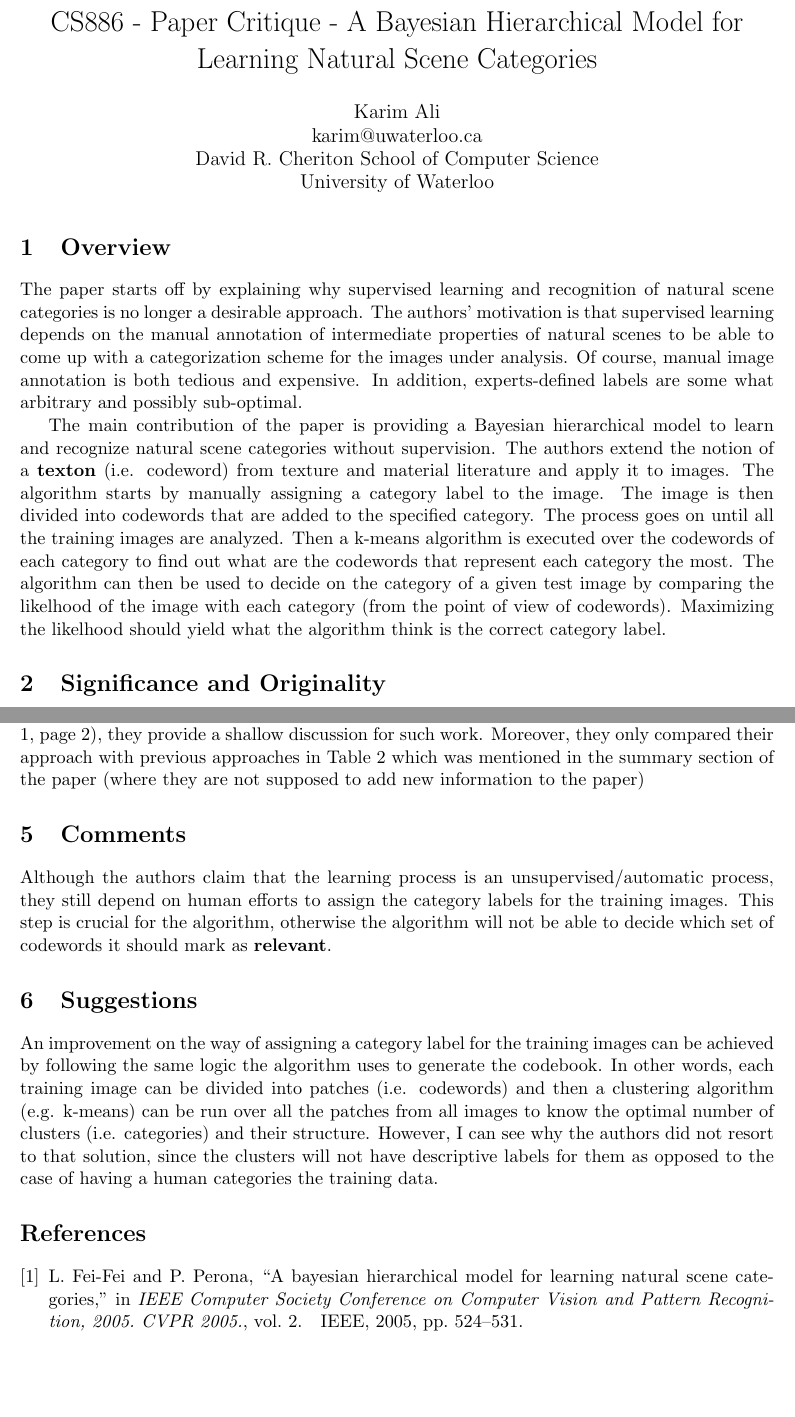
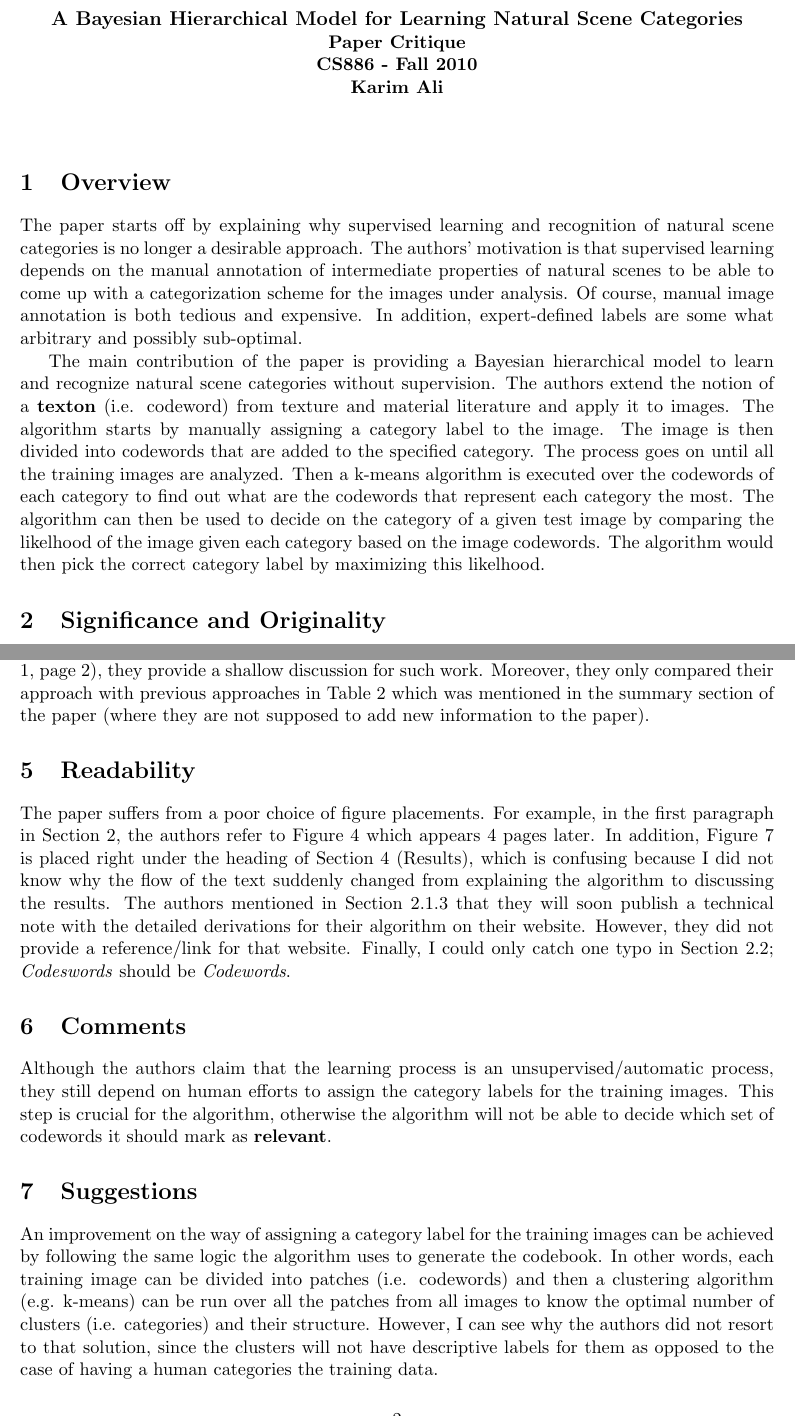
Before and after one commit to snadi/cs886, a LaTeX document (cs886/critiques/paper4/Paper.tex): two parts of pages 1 and 2 of 2, joined at a grey line, cut so that both start at the same text. Compiled offline with pdfLaTeX.

Commit message:
created some dirs

```diff
--- a/cs886/critiques/paper4/Paper.tex
+++ b/cs886/critiques/paper4/Paper.tex
@@ -7,31 +7,24 @@
 
 \begin{document}
 
-\title{CS886 - Paper Critique - A Bayesian Hierarchical Model for Learning Natural Scene Categories}
-
-\author{Karim Ali\\
-karim@uwaterloo.ca\\
-David R. Cheriton School of Computer Science\\
-University of Waterloo\\
-}
-
-\date{}
-
-% make the title area
-\maketitle
+\centerline{\sc \large \textbf{A Bayesian Hierarchical Model for Learning Natural Scene Categories}}
+\centerline{\textbf{Paper Critique}}
+\centerline{\textbf{CS886 - Fall 2010}}
+\centerline{\textbf{Karim Ali}}
+\vspace{2pc}
 
 \section{Overview}
 The paper starts off by explaining why supervised learning and recognition of natural scene categories is no longer a desirable approach. The authors'
 motivation is that supervised learning depends on the manual annotation of intermediate properties of natural scenes to be able to come up with a categorization
-scheme for the images under analysis. Of course, manual image annotation is both tedious and expensive. In addition, experts-defined labels are some what
+scheme for the images under analysis. Of course, manual image annotation is both tedious and expensive. In addition, expert-defined labels are some what
 arbitrary and possibly sub-optimal.
 
 The main contribution of the paper is providing a Bayesian hierarchical model to learn and recognize natural scene categories without supervision. The authors
 extend the notion of a \textbf{texton} (i.e. codeword) from texture and material literature and apply it to images. The algorithm starts by manually assigning a
 category label to the image. The image is then divided into codewords that are added to the specified category. The process goes on until all the training
 images are analyzed. Then a k-means algorithm is executed over the codewords of each category to find out what are the codewords that represent each
-category the most. The algorithm can then be used to decide on the category of a given test image by comparing the likelhood of the image with each category
-(from the point of view of codewords). Maximizing the likelhood should yield what the algorithm think is the correct category label.
+category the most. The algorithm can then be used to decide on the category of a given test image by comparing the likelhood of the image given each category
+based on the image codewords. The algorithm would then pick the correct category label by maximizing this likelhood.
 
 \section{Significance and Originality}
 The paper can be considered as an extension/application of the idea of using \textbf{textons}, in the context of natural scene categorization. The novelity of
@@ -63,7 +56,14 @@ further categorize those categrize based on the design (i.e. modern, classic, am
 \section{Related Work}
 Although the core of the authors' algorithm is based on the key insights of previous work (Section 1, page 2), they provide a shallow discussion for such work.
 Moreover, they only compared their approach with previous approaches in Table 2 which was mentioned in the summary section of the paper (where they are not
-supposed to add new information to the paper)
+supposed to add new information to the paper).
+
+\section{Readability}
+The paper suffers from a poor choice of figure placements. For example, in the first paragraph in Section 2, the authors refer to Figure 4 which appears 4 pages
+later. In addition, Figure 7 is placed right under the heading of Section 4 (Results), which is confusing because I did not know why the flow of the text
+suddenly changed from explaining the algorithm to discussing the results. The authors mentioned in Section 2.1.3 that they will soon publish a technical note
+with the detailed derivations for their algorithm on their website. However, they did not provide a reference/link for that website. Finally, I could only catch
+one typo in Section 2.2; \textit{Codeswords} should be \textit{Codewords}.
 
 \section{Comments}
 Although the authors claim that the learning process is an unsupervised/automatic process, they still depend on human efforts to assign the category labels for
```
Also changed, not shown: cs886/critiques/paper4/references.bib (deleted, +0 -9 lines), cs886/critiques/paper4/Paper.pdf, cs886/critiques/paper4/Paper.tex (6 more changed lines), 1 other file.
